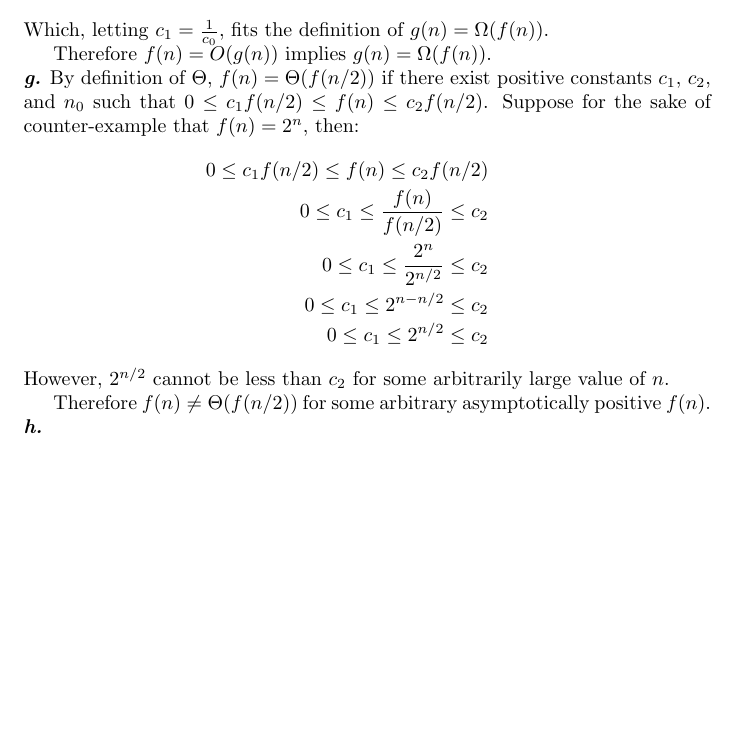
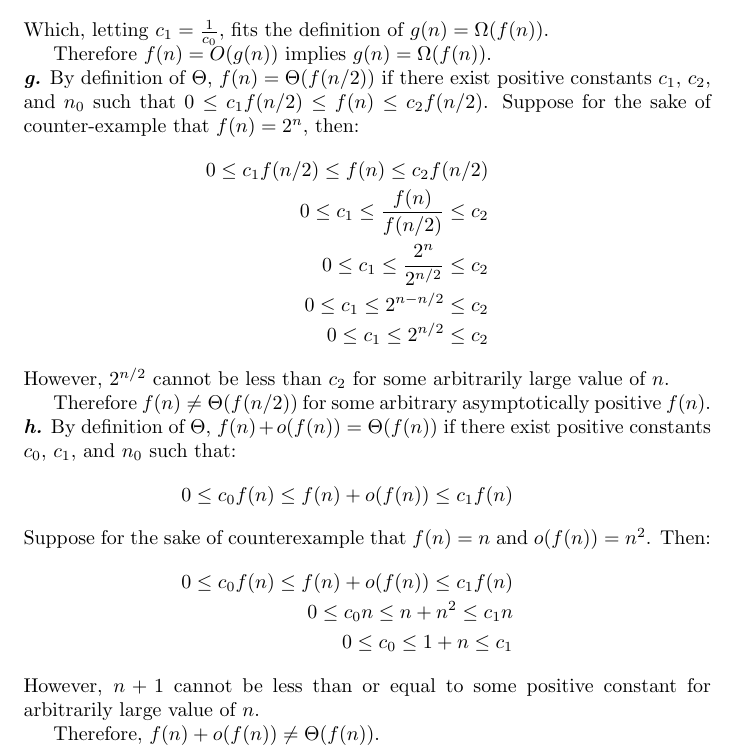
Before and after one commit to clinew/introduction_to_algorithms, a LaTeX document (frostsnow/p3-4.tex): part of page 3 of 3, cut so that both start at the same text, the shorter picture padded with empty space. Compiled offline with pdfLaTeX.

Commit message:
Add frostsnow's p3-4 part h.

```diff
--- a/frostsnow/p3-4.tex
+++ b/frostsnow/p3-4.tex
@@ -101,6 +101,18 @@ However, $2^{n/2}$ cannot be less than $c_2$ for some arbitrarily large value of
 
 Therefore $f(n) \neq \Theta(f(n/2))$ for some arbitrary asymptotically positive $f(n)$.
 
-\noindent\textbf{\textit{h.}}
+\noindent\textbf{\textit{h.}} By definition of $\Theta$, $f(n) + o(f(n)) = \Theta(f(n))$ if there exist positive constants $c_0$, $c_1$, and $n_0$ such that:
+\begin{eqnarray*}
+	0 \leq c_0 f(n) \leq f(n) + o(f(n)) \leq c_1 f(n)
+\end{eqnarray*}
+Suppose for the sake of counterexample that $f(n) = n$ and $o(f(n)) = n^2$. Then:
+\begin{eqnarray*}
+	0 \leq c_0 f(n) \leq f(n) + o(f(n)) \leq c_1 f(n) \\
+	0 \leq c_0 n \leq n + n^2 \leq c_1 n \\
+	0 \leq c_0 \leq 1 + n \leq c_1
+\end{eqnarray*}
+However, $n + 1$ cannot be less than or equal to some positive constant for arbitrarily large value of $n$.
+
+Therefore, $f(n) + o(f(n)) \neq \Theta(f(n))$.
 
 \end{document}
```
